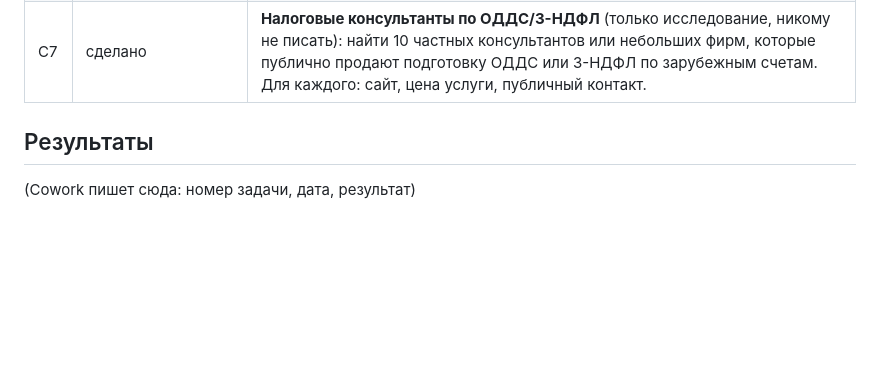
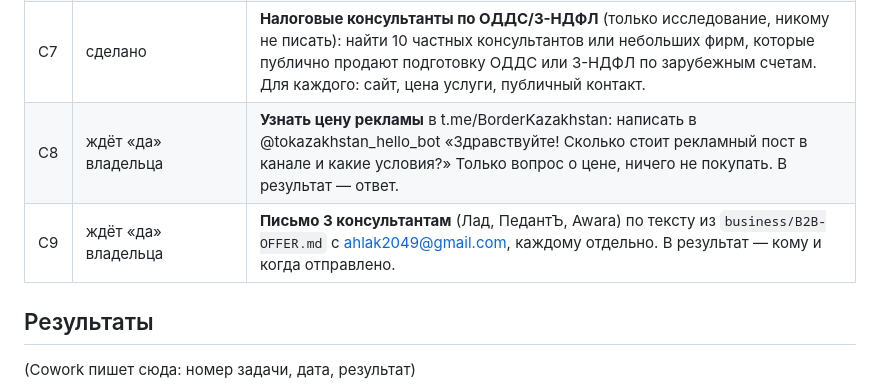
Before and after one commit to saidovahliddin97-oss/Project-of-Money-, a Markdown page: business/COWORK.md, the part around the change. Rendered like a GitHub page; blank space fills up the shorter version.

```diff
--- a/business/COWORK.md
+++ b/business/COWORK.md
@@ -21,6 +21,8 @@
 | C5 | новая | **Повторить C2 (Метрика)**, когда у Яндекса заработает. В результат — номер счётчика. |
 | C6 | сделано | **Telegram-каналы для релокантов** (только исследование, ничего не покупать и не писать): найти 10 каналов для россиян со счетами в Казахстане, Армении, Грузии, ОАЭ, Сербии, Турции (банки, налоги, переезд). Для каждого: ссылка, подписчики, есть ли реклама (пометка «реклама»/прайс), контакт для рекламы, цена поста, если указана. |
 | C7 | сделано | **Налоговые консультанты по ОДДС/3-НДФЛ** (только исследование, никому не писать): найти 10 частных консультантов или небольших фирм, которые публично продают подготовку ОДДС или 3-НДФЛ по зарубежным счетам. Для каждого: сайт, цена услуги, публичный контакт. |
+| C8 | ждёт «да» владельца | **Узнать цену рекламы** в t.me/BorderKazakhstan: написать в @tokazakhstan_hello_bot «Здравствуйте! Сколько стоит рекламный пост в канале и какие условия?» Только вопрос о цене, ничего не покупать. В результат — ответ. |
+| C9 | ждёт «да» владельца | **Письмо 3 консультантам** (Лад, ПедантЪ, Awara) по тексту из `business/B2B-OFFER.md` с ahlak2049@gmail.com, каждому отдельно. В результат — кому и когда отправлено. |
 
 ## Результаты
 
```
Also changed, not shown: business/B2B-OFFER.md (added, +20 -0 lines), business/MARKET_RESEARCH.md (+13 -0 lines).
